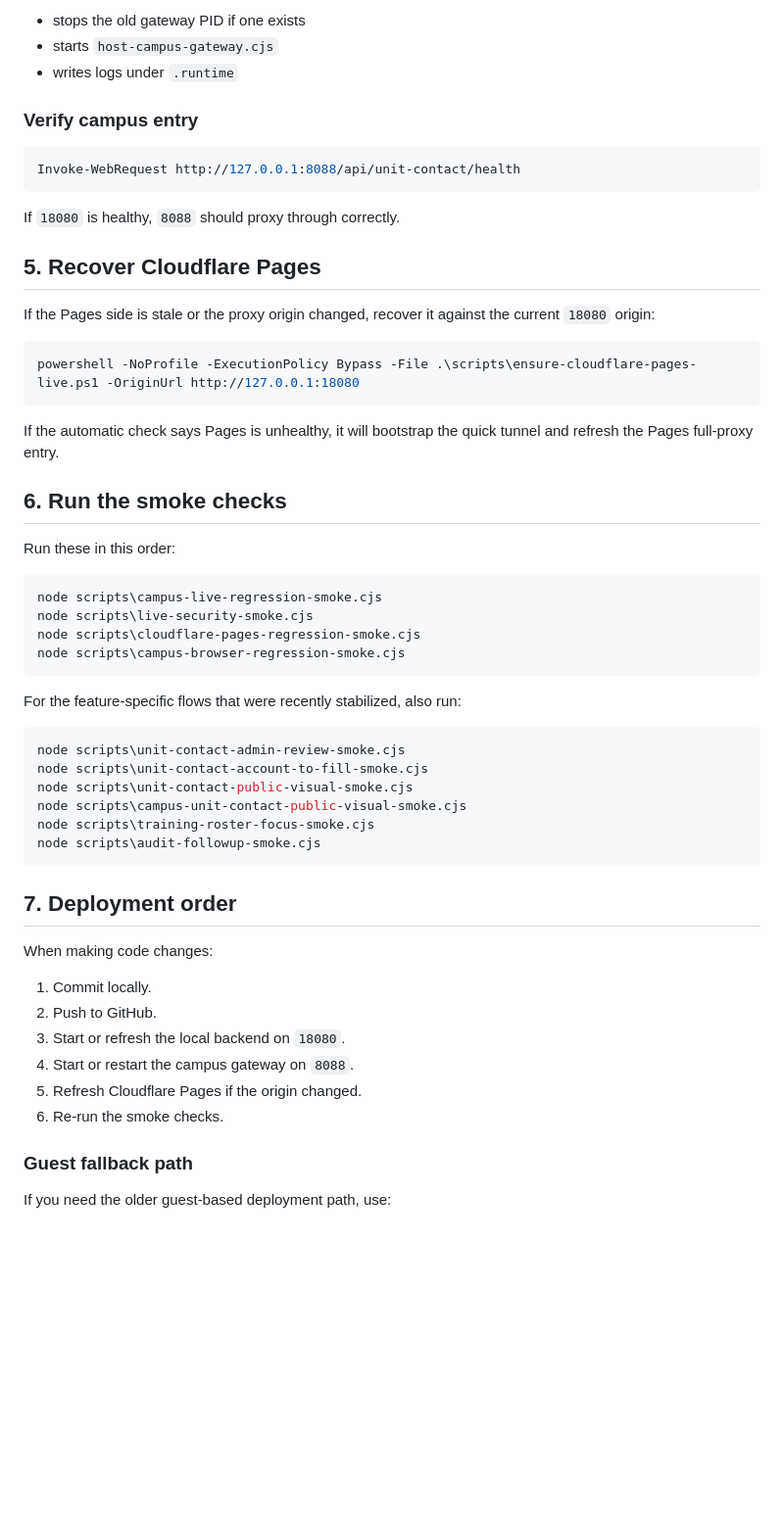
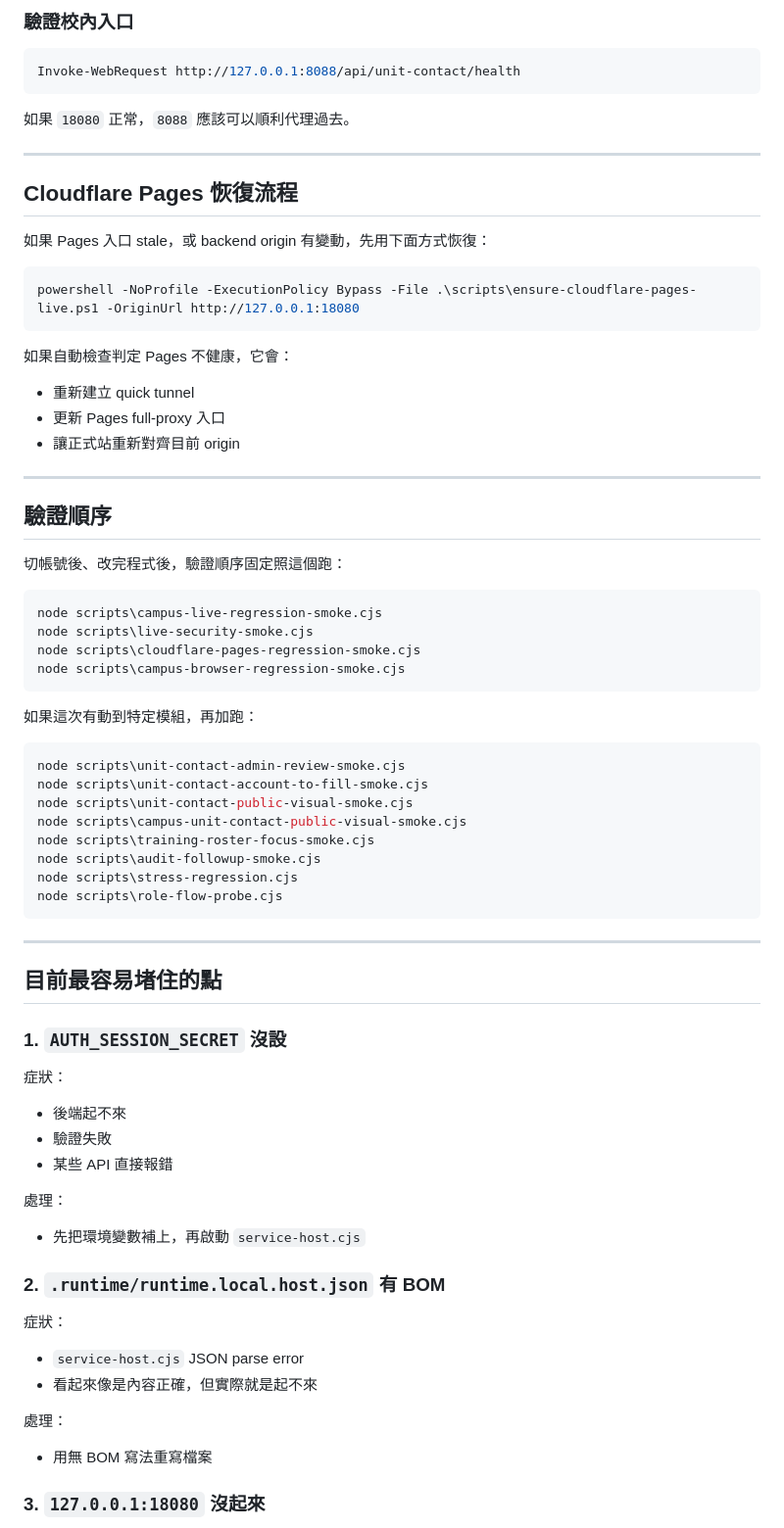
Before and after one commit to Easonwu1983/ISMS-Form-Redesign, a Markdown page: docs/fast-redeploy-runbook.md, the part around one of its changes. Shown at 98% size. Drawn GitHub-style; blank space fills up the shorter version.

````diff
--- a/docs/fast-redeploy-runbook.md
+++ b/docs/fast-redeploy-runbook.md
@@ -85,29 +125,32 @@ This script:
 
-- stops the old gateway PID if one exists
-- starts `host-campus-gateway.cjs`
-- writes logs under `.runtime`
-
-### Verify campus entry
+### 驗證校內入口
 
 ```powershell
 Invoke-WebRequest http://127.0.0.1:8088/api/unit-contact/health
 ```
 
-If `18080` is healthy, `8088` should proxy through correctly.
+如果 `18080` 正常，`8088` 應該可以順利代理過去。
 
-## 5. Recover Cloudflare Pages
+---
 
-If the Pages side is stale or the proxy origin changed, recover it against the current `18080` origin:
+## Cloudflare Pages 恢復流程
+
+如果 Pages 入口 stale，或 backend origin 有變動，先用下面方式恢復：
 
 ```powershell
 powershell -NoProfile -ExecutionPolicy Bypass -File .\scripts\ensure-cloudflare-pages-live.ps1 -OriginUrl http://127.0.0.1:18080
 ```
 
-If the automatic check says Pages is unhealthy, it will bootstrap the quick tunnel and refresh the Pages full-proxy entry.
+如果自動檢查判定 Pages 不健康，它會：
+- 重新建立 quick tunnel
+- 更新 Pages full-proxy 入口
+- 讓正式站重新對齊目前 origin
 
-## 6. Run the smoke checks
+---
 
-Run these in this order:
+## 驗證順序
+
+切帳號後、改完程式後，驗證順序固定照這個跑：
 
 ```powershell
 node scripts\campus-live-regression-smoke.cjs
@@ -116,7 +159,7 @@ node scripts\cloudflare-pages-regression-smoke.cjs
 node scripts\campus-browser-regression-smoke.cjs
 ```
 
-For the feature-specific flows that were recently stabilized, also run:
+如果這次有動到特定模組，再加跑：
 
 ```powershell
 node scripts\unit-contact-admin-review-smoke.cjs
@@ -125,19 +168,32 @@ node scripts\unit-contact-public-visual-smoke.cjs
 node scripts\campus-unit-contact-public-visual-smoke.cjs
 node scripts\training-roster-focus-smoke.cjs
 node scripts\audit-followup-smoke.cjs
+node scripts\stress-regression.cjs
+node scripts\role-flow-probe.cjs
 ```
 
-## 7. Deployment order
+---
 
-When making code changes:
+## 目前最容易堵住的點
 
-1. Commit locally.
-2. Push to GitHub.
-3. Start or refresh the local backend on `18080`.
-4. Start or restart the campus gateway on `8088`.
-5. Refresh Cloudflare Pages if the origin changed.
-6. Re-run the smoke checks.
+### 1. `AUTH_SESSION_SECRET` 沒設
 
-### Guest fallback path
+症狀：
+- 後端起不來
+- 驗證失敗
+- 某些 API 直接報錯
 
-If you need the older guest-based deployment path, use:
+處理：
+- 先把環境變數補上，再啟動 `service-host.cjs`
+
+### 2. `.runtime/runtime.local.host.json` 有 BOM
+
+症狀：
+- `service-host.cjs` JSON parse error
+- 看起來像是內容正確，但實際就是起不來
+
+處理：
+- 用無 BOM 寫法重寫檔案
+
+### 3. `127.0.0.1:18080` 沒起來
+
````
Also changed, not shown: other parts of docs/fast-redeploy-runbook.md (+166 -61 lines), docs/project-execution-flow.md (+17 -0 lines).
